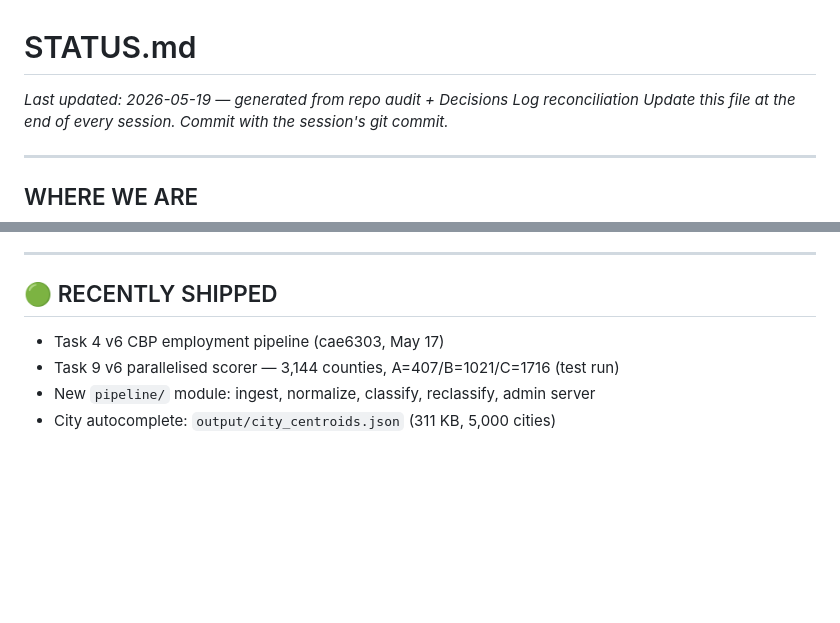
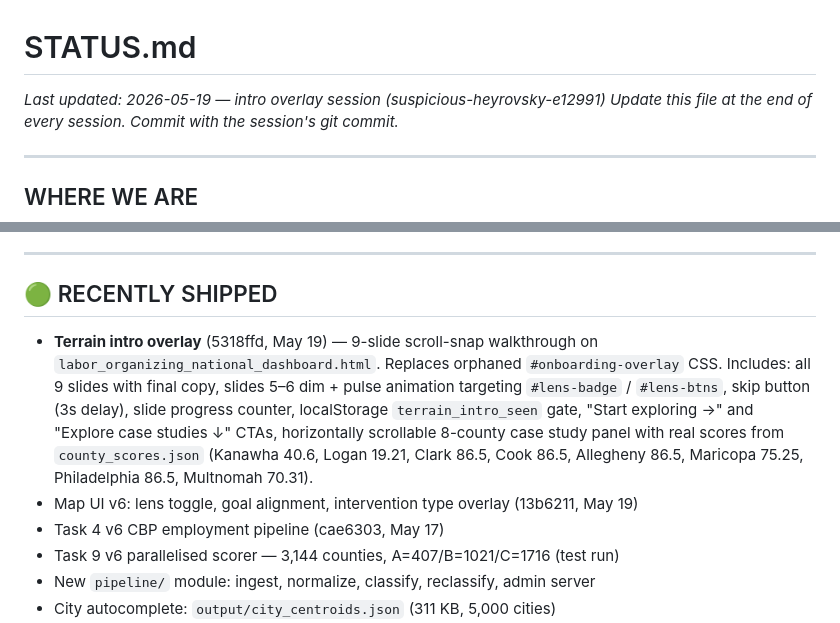
Before and after one commit to kpsmas123-bit/labor-organizing-model, a Markdown page: STATUS.md, 2 parts joined by grey strips. GitHub-like rendering; blank space fills up the shorter version.

Commit message:
chore: update STATUS.md — intro overlay session complete
Co-Authored-By: Claude Sonnet 4.6 <noreply@anthropic.com>

```diff
--- a/STATUS.md
+++ b/STATUS.md
@@ -1,5 +1,5 @@
 # STATUS.md
-_Last updated: 2026-05-19 — generated from repo audit + Decisions Log reconciliation_
+_Last updated: 2026-05-19 — intro overlay session (suspicious-heyrovsky-e12991)_
 _Update this file at the end of every session. Commit with the session's git commit._
 
 ---
@@ -58,6 +58,8 @@ Root cause: single source (unionjobs.com), missing enrichment fields, orphan com
 
 ## 🟢 RECENTLY SHIPPED
 
+- **Terrain intro overlay** (5318ffd, May 19) — 9-slide scroll-snap walkthrough on `labor_organizing_national_dashboard.html`. Replaces orphaned `#onboarding-overlay` CSS. Includes: all 9 slides with final copy, slides 5–6 dim + pulse animation targeting `#lens-badge` / `#lens-btns`, skip button (3s delay), slide progress counter, localStorage `terrain_intro_seen` gate, "Start exploring →" and "Explore case studies ↓" CTAs, horizontally scrollable 8-county case study panel with real scores from `county_scores.json` (Kanawha 40.6, Logan 19.21, Clark 86.5, Cook 86.5, Allegheny 86.5, Maricopa 75.25, Philadelphia 86.5, Multnomah 70.31).
+- Map UI v6: lens toggle, goal alignment, intervention type overlay (13b6211, May 19)
 - Task 4 v6 CBP employment pipeline (cae6303, May 17)
 - Task 9 v6 parallelised scorer — 3,144 counties, A=407/B=1021/C=1716 (test run)
 - New `pipeline/` module: ingest, normalize, classify, reclassify, admin server
```
